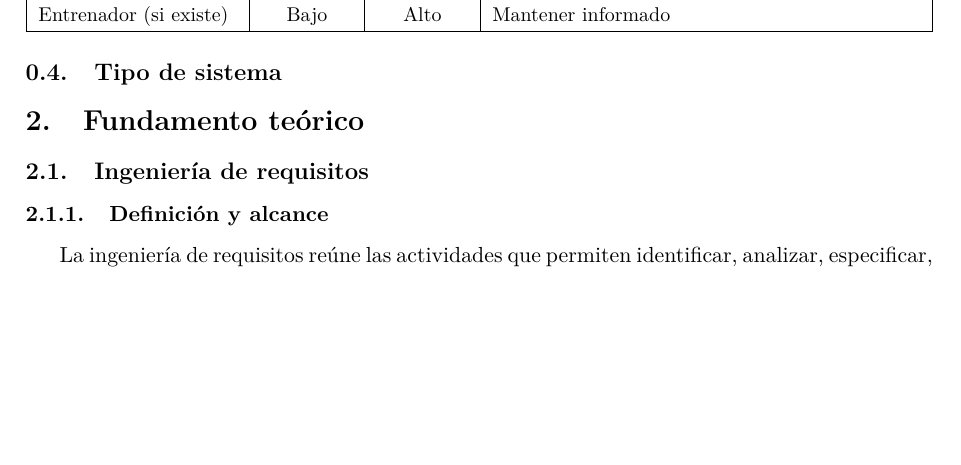
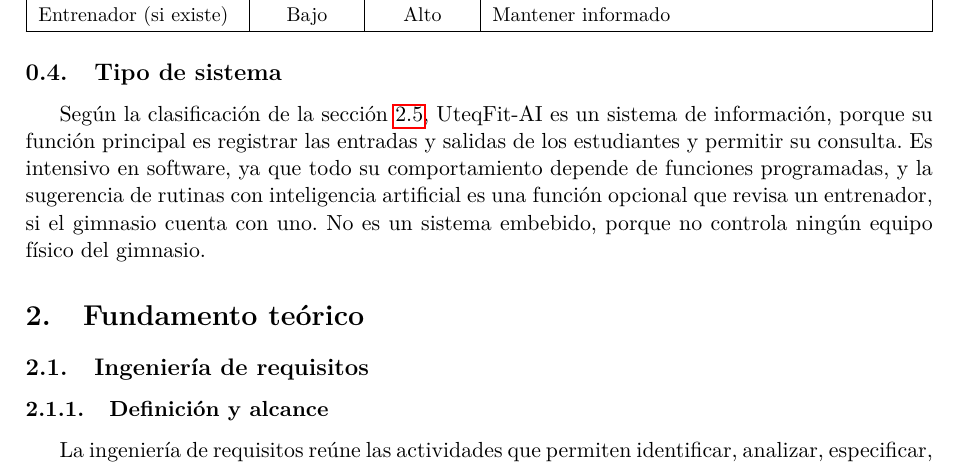
Before and after one commit to AlanAldasZam/ISR401-GA-SUM-01-ANY, a LaTeX document (main.tex, which reads secciones/s0_pfc.tex): part of page 4 of 19, cut so that both start at the same text, the shorter picture padded with empty space. Compiled offline with pdfLaTeX.

Commit message:
Pequeños ajustes

```diff
--- a/secciones/s0_pfc.tex
+++ b/secciones/s0_pfc.tex
@@ -41,3 +41,5 @@ Entrenador (si existe) & Bajo & Alto & Mantener informado \\ \hline
 
 \subsection{Tipo de sistema}
 % Paso 1 e): a qué tipo de sistema pertenece (según la secc. 2.5) y por qué.
+
+Según la clasificación de la sección~\ref{sec:tipos-sistemas}, UteqFit-AI es un sistema de información, porque su función principal es registrar las entradas y salidas de los estudiantes y permitir su consulta. Es intensivo en software, ya que todo su comportamiento depende de funciones programadas, y la sugerencia de rutinas con inteligencia artificial es una función opcional que revisa un entrenador, si el gimnasio cuenta con uno. No es un sistema embebido, porque no controla ningún equipo físico del gimnasio.
```
Also changed, not shown: main.pdf.
